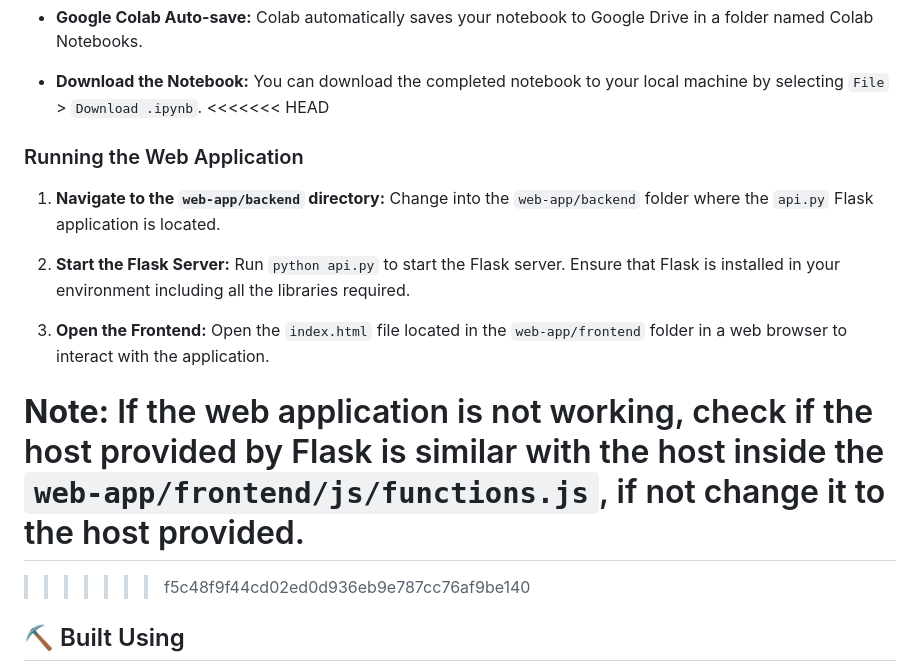
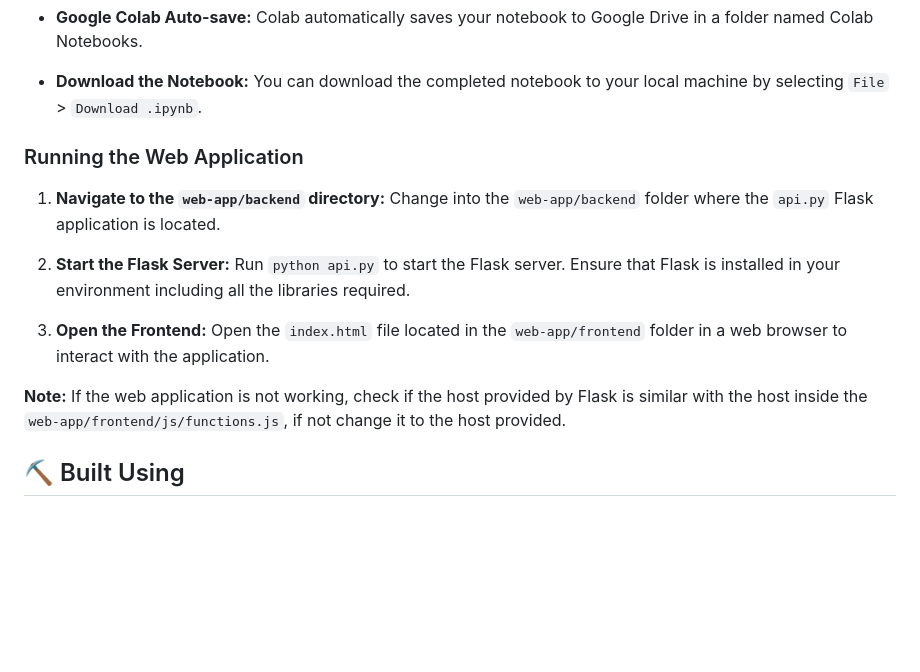
Before and after one commit to dnachavez/fine-tuning-tinybert-for-sentiment-analysis, a Markdown page: README.md, the part around the change. GitHub-like rendering; blank space fills up the shorter version.

Commit message:
Resolve conflict in README.md file

```diff
--- a/README.md
+++ b/README.md
@@ -175,7 +175,6 @@ Say what the step will be
 - **Google Colab Auto-save:** Colab automatically saves your notebook to Google Drive in a folder named Colab Notebooks.
 
 - **Download the Notebook:** You can download the completed notebook to your local machine by selecting `File` > `Download .ipynb`.
-<<<<<<< HEAD
 
 ### Running the Web Application
 
@@ -186,8 +185,6 @@ Say what the step will be
 3. **Open the Frontend:** Open the `index.html` file located in the `web-app/frontend` folder in a web browser to interact with the application.
 
 **Note:** If the web application is not working, check if the host provided by Flask is similar with the host inside the `web-app/frontend/js/functions.js`, if not change it to the host provided.
-=======
->>>>>>> f5c48f9f44cd02ed0d936eb9e787cc76af9be140
 
 ## ⛏️ Built Using <a name = "built_using"></a>
 
```
